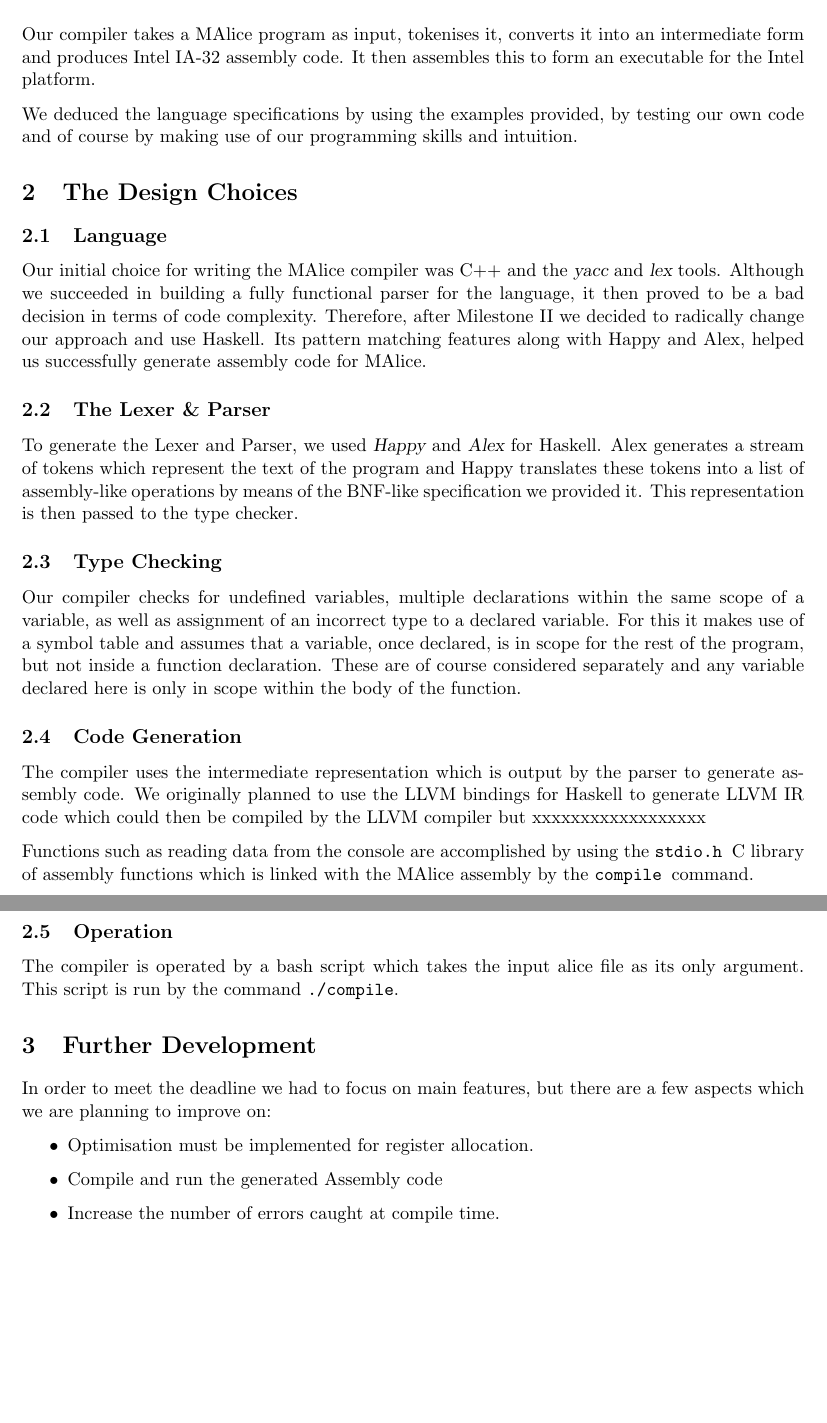
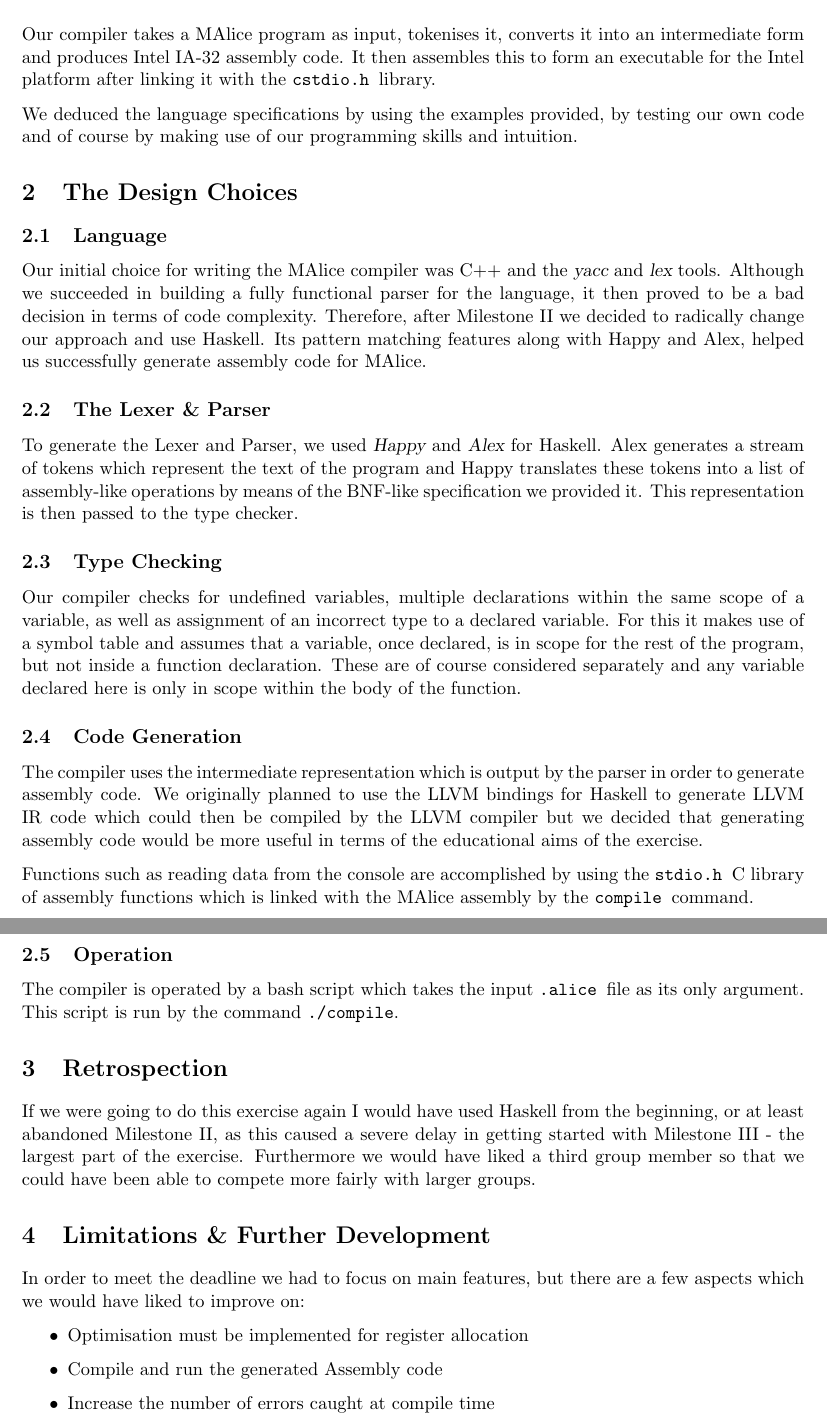
Before and after one commit to jamesss/Compiler, a LaTeX document (report.tex): two parts of pages 1 and 2 of 2, joined at a grey line, cut so that both start at the same text, the shorter picture padded with empty space. Compiled offline with pdfLaTeX.

Commit message:
merge report

```diff
--- a/report.tex
+++ b/report.tex
@@ -13,7 +13,7 @@
 \maketitle
 
 \section{The Product}
-Our compiler takes a MAlice program as input, tokenises it, converts it into an intermediate form and produces Intel IA-32 assembly code. It then assembles this to form an executable for the Intel platform.
+Our compiler takes a MAlice program as input, tokenises it, converts it into an intermediate form and produces Intel IA-32 assembly code. It then assembles this to form an executable for the Intel platform after linking it with the \tt cstdio.h \rm library.
 
 We deduced the language specifications by using the examples provided, by testing our own code and of course by making use of our programming skills and intuition.
 
@@ -29,20 +29,23 @@
 Our compiler checks for undefined variables, multiple declarations within the same scope of a variable, as well as assignment of an incorrect type to a declared variable. For this it makes use of a symbol table and assumes that a variable, once declared, is in scope for the rest of the program, but not inside a function declaration. These are of course considered separately and any variable declared here is only in scope within the body of the function.
 
 \subsection{Code Generation}
-The compiler uses the intermediate representation which is output by the parser to generate assembly code. We originally planned to use the LLVM bindings for Haskell to generate LLVM IR code which could then be compiled by the LLVM compiler but xxxxxxxxxxxxxxxxxx
+The compiler uses the intermediate representation which is output by the parser in order to generate assembly code. We originally planned to use the LLVM bindings for Haskell to generate LLVM IR code which could then be compiled by the LLVM compiler but we decided that generating assembly code would be more useful in terms of the educational aims of the exercise.
 
 Functions such as reading data from the console are accomplished by using the \tt stdio.h \rm C library of assembly functions which is linked with the MAlice assembly by the \tt compile \rm command.
 
 \subsection{Operation}
-The compiler is operated by a bash script which takes the input alice file as its only argument. This script is run by the command \tt ./compile\rm .
+The compiler is operated by a bash script which takes the input \tt .alice \rm file as its only argument. This script is run by the command \tt ./compile\rm .
 
-\section{Further Development}
-In order to meet the deadline we had to focus on main features, but there are a few aspects which we are planning to improve on:
+\section{Retrospection}
+If we were going to do this exercise again I would have used Haskell from the beginning, or at least abandoned Milestone II, as this caused a severe delay in getting started with Milestone III - the largest part of the exercise. Furthermore we would have liked a third group member so that we could have been able to compete more fairly with larger groups.
+
+\section{Limitations \& Further Development}
+In order to meet the deadline we had to focus on main features, but there are a few aspects which we would have liked to improve on:
 
 \begin{itemize}
-\item Optimisation must be implemented for register allocation.
+\item Optimisation must be implemented for register allocation
 \item Compile and run the generated Assembly code
-\item Increase the number of errors caught at compile time.
+\item Increase the number of errors caught at compile time
 \end{itemize}
 
 \end{document}
```
